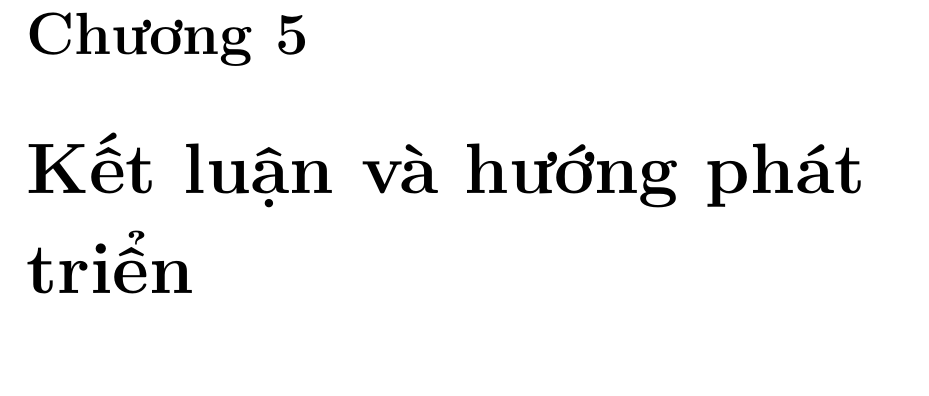
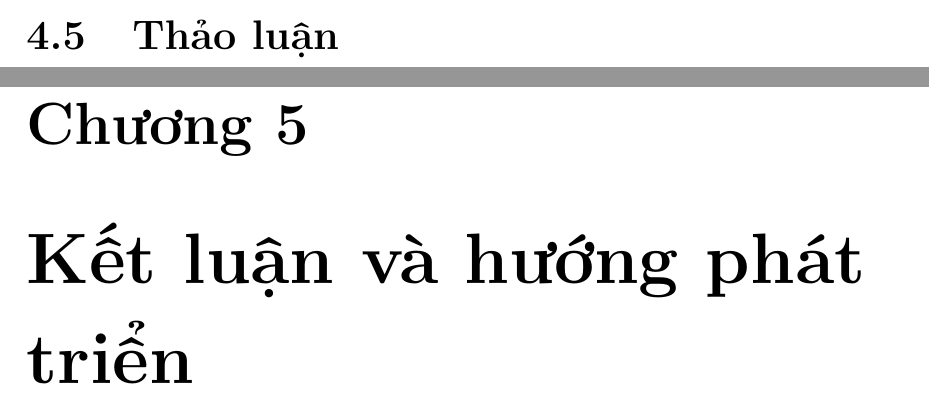
Before and after one commit to duongxuanlong/DoAnTotNghiep, a LaTeX thesis (Thesis-Template/main.tex, which reads Thesis-Template/Chapter4/chapter4.tex): part of page 27 of 31 before the commit and two parts of pages 26 and 27 of 31 after it, the two joined at a grey line, cut at the place of the change, the shorter picture padded with empty space. Compiled offline with pdfLaTeX.

Commit message:
* Update chapter 4

```diff
--- a/Thesis-Template/Chapter4/chapter4.tex
+++ b/Thesis-Template/Chapter4/chapter4.tex
@@ -206,5 +206,6 @@ Việc có hai bạn độc lập kiểm tra bộ dữ liệu nên đây là b
 %Thực nghiệm kết quả
 
 %Giải thích chi tiết(5 đoạn)
+\section{Thảo luận}
 
 %%18
```
